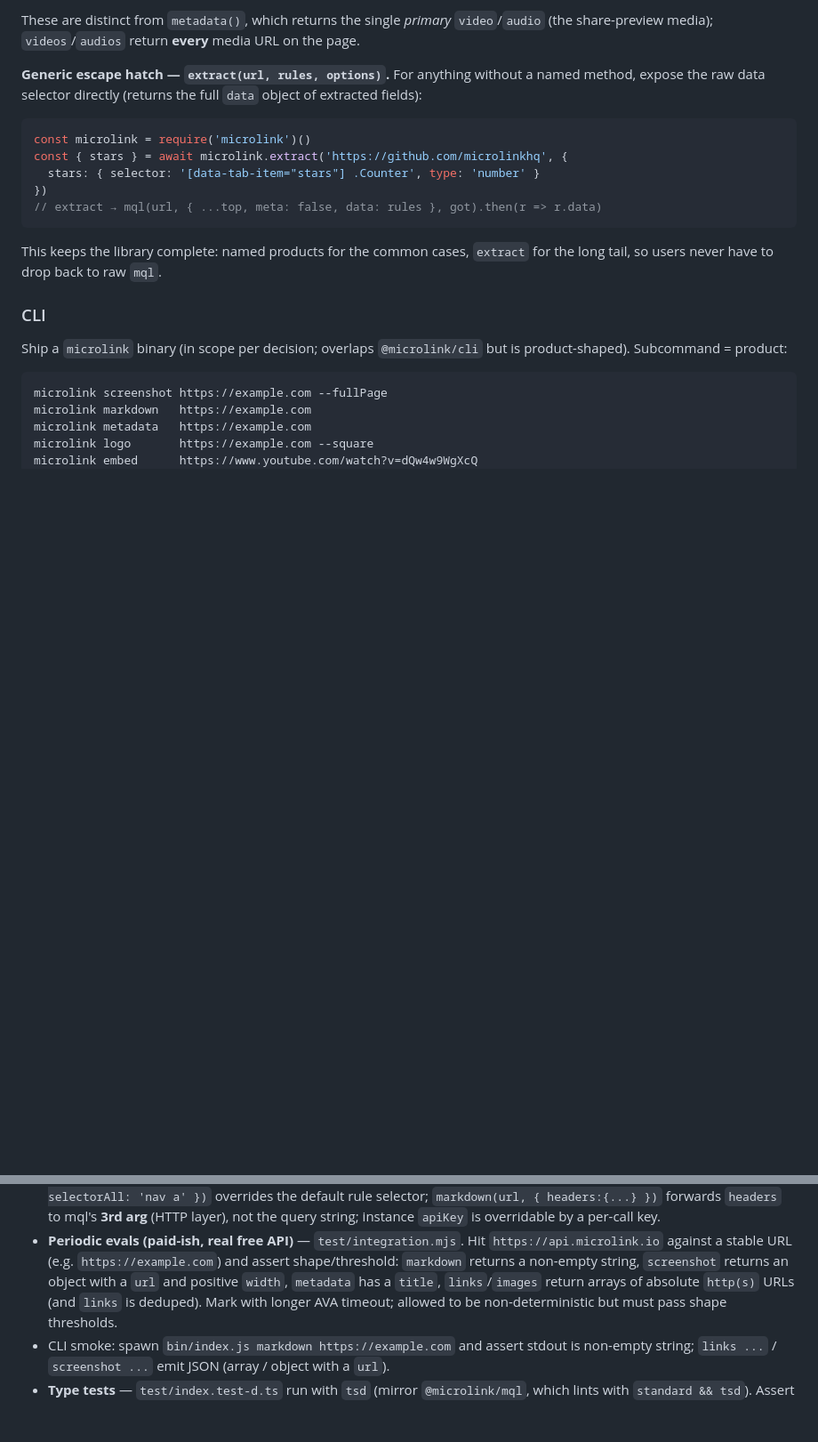
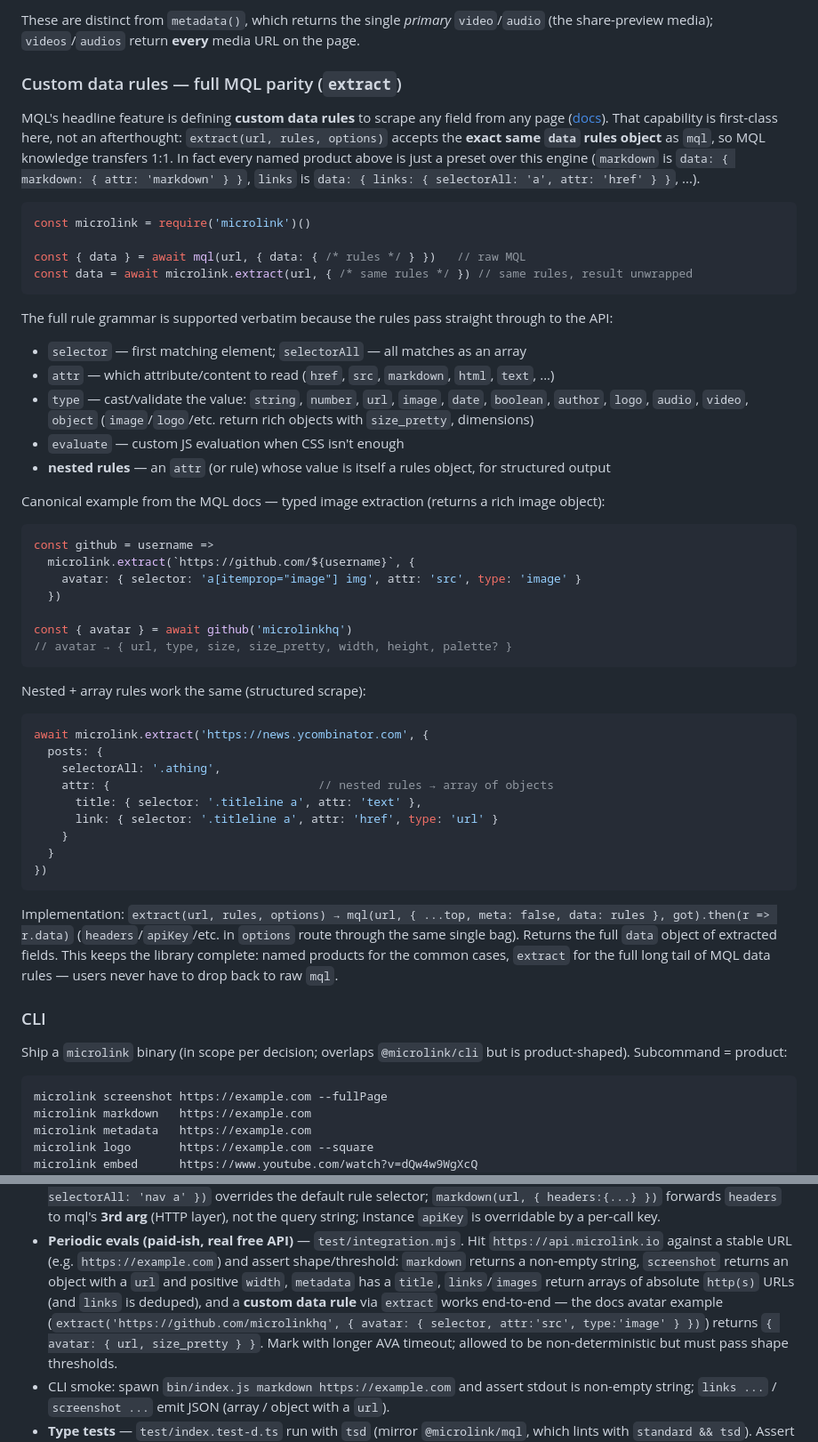
Before and after one commit to microlinkhq/microlink, a Markdown page: README.md, 2 parts joined by grey strips. Shown at 89% size. Drawn GitHub-style; blank space fills up the shorter version.

Commit message:
chore: custom rules

````diff
--- a/README.md
+++ b/README.md
@@ -252,19 +252,61 @@ Scoping/overrides flow through the same single bag, e.g. `links(url, { selectorA
 These are distinct from `metadata()`, which returns the single *primary* `video`/`audio` (the
 share-preview media); `videos`/`audios` return **every** media URL on the page.
 
-**Generic escape hatch — `extract(url, rules, options)`.** For anything without a named method,
-expose the raw data selector directly (returns the full `data` object of extracted fields):
+### Custom data rules — full MQL parity (`extract`)
+
+MQL's headline feature is defining **custom data rules** to scrape any field from any page
+([docs](https://microlink.io/docs/mql/getting-started/overview)). That capability is first-class
+here, not an afterthought: `extract(url, rules, options)` accepts the **exact same `data` rules
+object** as `mql`, so MQL knowledge transfers 1:1. In fact every named product above is just a
+preset over this engine (`markdown` is `data: { markdown: { attr: 'markdown' } }`, `links` is
+`data: { links: { selectorAll: 'a', attr: 'href' } }`, ...).
 
 ```js
 const microlink = require('microlink')()
-const { stars } = await microlink.extract('https://github.com/microlinkhq', {
-  stars: { selector: '[data-tab-item="stars"] .Counter', type: 'number' }
-})
-// extract → mql(url, { ...top, meta: false, data: rules }, got).then(r => r.data)
+
+const { data } = await mql(url, { data: { /* rules */ } })   // raw MQL
+const data = await microlink.extract(url, { /* same rules */ }) // same rules, result unwrapped
 ```
 
-This keeps the library complete: named products for the common cases, `extract` for the long tail,
-so users never have to drop back to raw `mql`.
+The full rule grammar is supported verbatim because the rules pass straight through to the API:
+
+- `selector` — first matching element; `selectorAll` — all matches as an array
+- `attr` — which attribute/content to read (`href`, `src`, `markdown`, `html`, `text`, ...)
+- `type` — cast/validate the value: `string`, `number`, `url`, `image`, `date`, `boolean`, `author`,
+  `logo`, `audio`, `video`, `object` (`image`/`logo`/etc. return rich objects with `size_pretty`, dimensions)
+- `evaluate` — custom JS evaluation when CSS isn't enough
+- **nested rules** — an `attr` (or rule) whose value is itself a rules object, for structured output
+
+Canonical example from the MQL docs — typed image extraction (returns a rich image object):
+
+```js
+const github = username =>
+  microlink.extract(`https://github.com/${username}`, {
+    avatar: { selector: 'a[itemprop="image"] img', attr: 'src', type: 'image' }
+  })
+
+const { avatar } = await github('microlinkhq')
+// avatar → { url, type, size, size_pretty, width, height, palette? }
+```
+
+Nested + array rules work the same (structured scrape):
+
+```js
+await microlink.extract('https://news.ycombinator.com', {
+  posts: {
+    selectorAll: '.athing',
+    attr: {                              // nested rules → array of objects
+      title: { selector: '.titleline a', attr: 'text' },
+      link: { selector: '.titleline a', attr: 'href', type: 'url' }
+    }
+  }
+})
+```
+
+Implementation: `extract(url, rules, options) → mql(url, { ...top, meta: false, data: rules }, got).then(r => r.data)`
+(`headers`/`apiKey`/etc. in `options` route through the same single bag). Returns the full `data`
+object of extracted fields. This keeps the library complete: named products for the common cases,
+`extract` for the full long tail of MQL data rules — users never have to drop back to raw `mql`.
 
 ### CLI
 
@@ -389,7 +434,9 @@ Two lanes, per the repo's AVA setup (`c8 ava`, `standard` lint).
   `https://api.microlink.io` against a stable URL (e.g. `https://example.com`) and assert
   shape/threshold: `markdown` returns a non-empty string, `screenshot` returns an object with a
   `url` and positive `width`, `metadata` has a `title`, `links`/`images` return arrays of
-  absolute `http(s)` URLs (and `links` is deduped). Mark with longer AVA timeout; allowed to be
+  absolute `http(s)` URLs (and `links` is deduped), and a **custom data rule** via `extract` works
+  end-to-end — the docs avatar example (`extract('https://github.com/microlinkhq', { avatar: { selector, attr:'src', type:'image' } })`)
+  returns `{ avatar: { url, size_pretty } }`. Mark with longer AVA timeout; allowed to be
   non-deterministic but must pass shape thresholds.
 - CLI smoke: spawn `bin/index.js markdown https://example.com` and assert stdout is non-empty
   string; `links ...` / `screenshot ...` emit JSON (array / object with a `url`).
````
Also changed, not shown: other parts of README.md (+3 -0 lines).
